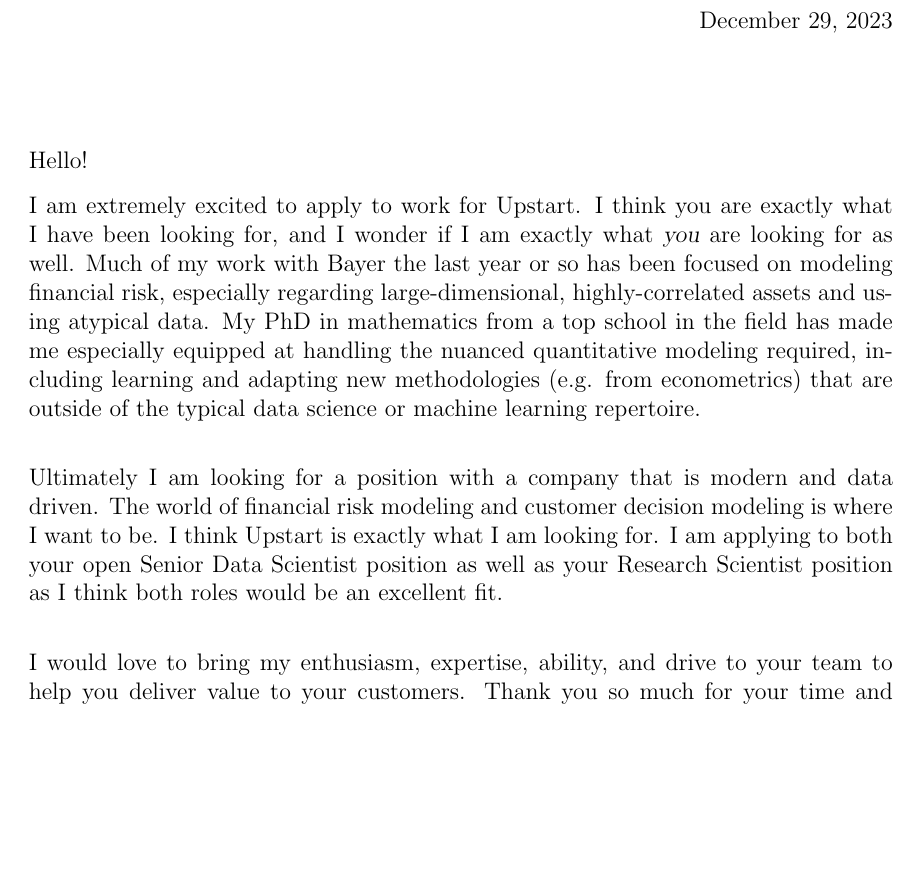
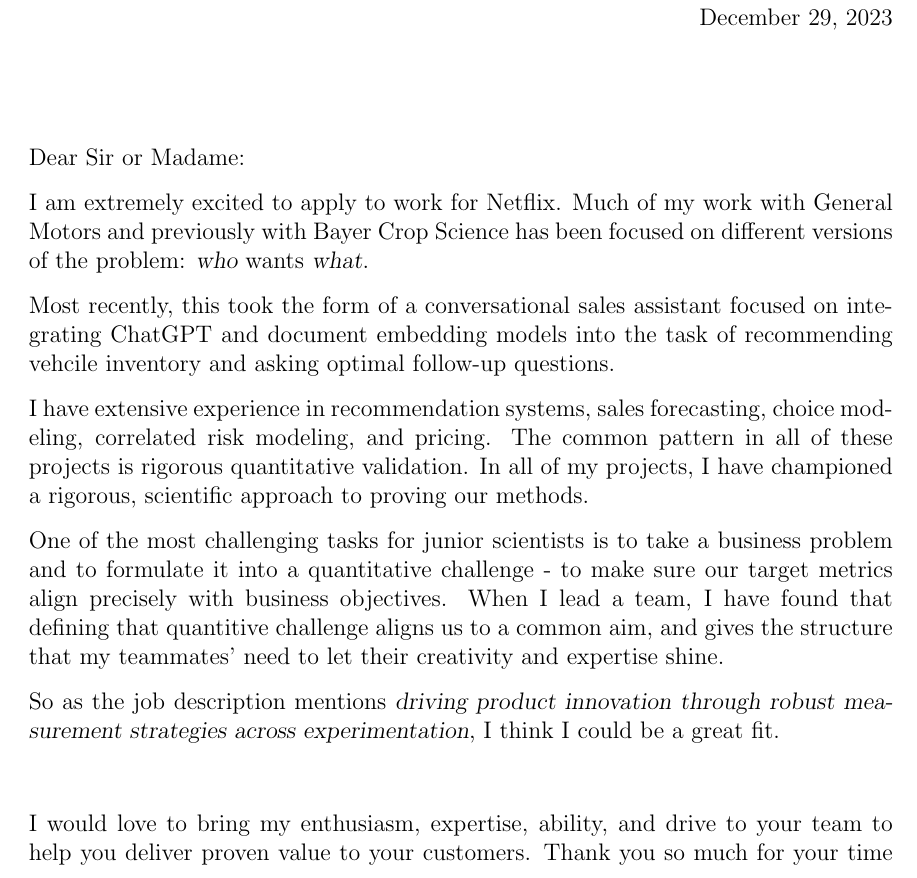
Before and after one commit to gregorygsimon/gregorygsimon.github.io, a LaTeX CV (resume_drafts/cover_letters/coverletter.tex): part of the page before the commit and part of page 1 of 2 after it, cut so that both start at the same text, the shorter picture padded with empty space. Compiled offline with pdfLaTeX.

Commit message:
updates Dec 2023 to resume

```diff
--- a/resume_drafts/cover_letters/coverletter.tex
+++ b/resume_drafts/cover_letters/coverletter.tex
@@ -18,30 +18,39 @@
 \begin{letter}
 
 
-\opening{Hello!}
+\opening{Dear Sir or Madame:}
 
-I am extremely excited to apply to work for Upstart. I think you are exactly
-what I have been looking for, and I wonder if I am exactly what {\sl you} are
-looking for as well. Much of my work with Bayer the last year or so has been
-focused on modeling financial risk, especially regarding large-dimensional,
-highly-correlated assets and using atypical data. My PhD in mathematics
-from a top school in the field has made me especially equipped at handling the
-nuanced quantitative modeling required, including learning and adapting new
-methodologies (e.g. from econometrics) that are outside of the typical data science or machine learning repertoire.
+I am extremely excited to apply to work for Netflix. Much of my work with
+General Motors and previously with Bayer Crop Science has been focused on
+different versions of the problem: {\sl who} wants {\sl what}.
+
+Most recently, this took the form of a conversational sales assistant
+focused on integrating ChatGPT and document embedding models into the task of
+recommending vehcile inventory and asking optimal follow-up questions.
+
+I have extensive experience in recommendation systems, sales forecasting, choice
+modeling, correlated risk modeling, and pricing. The common pattern in all of
+these projects is rigorous quantitative validation. In all of my projects, I
+have championed a rigorous, scientific approach to proving our methods.
+
+One of the most challenging tasks for junior scientists is to take a business
+problem and to formulate it into a quantitative challenge - to make sure our
+target metrics align precisely with business objectives. When I lead a team, I
+have found that defining that quantitive challenge aligns us to a common aim,
+and gives the structure that my teammates' need to let their creativity and
+expertise shine.
+
+So as the job description mentions {\sl driving product innovation through
+  robust measurement strategies across experimentation}, I think I could be a
+great fit.
 
 \bigskip
 
-Ultimately I am looking for a position with a
-company that is modern and data driven. The world of financial risk modeling and
-customer decision modeling is where I want to be. I think Upstart is
-exactly what I am looking for. I am applying to both
-your open Senior Data Scientist position as well as your Research Scientist
-position as I think both roles would be an excellent fit.
 
 \bigskip
 
 I would love to bring my enthusiasm, expertise, ability, and drive to your
-team to help you deliver value to your customers. Thank you so much for your
+team to help you deliver proven value to your customers. Thank you so much for your
 time and consideration.
 
 
```
Also changed, not shown: resume_drafts/cover_letters/text_cover_letter.txt (added, +12 -0 lines), 6 other files.
